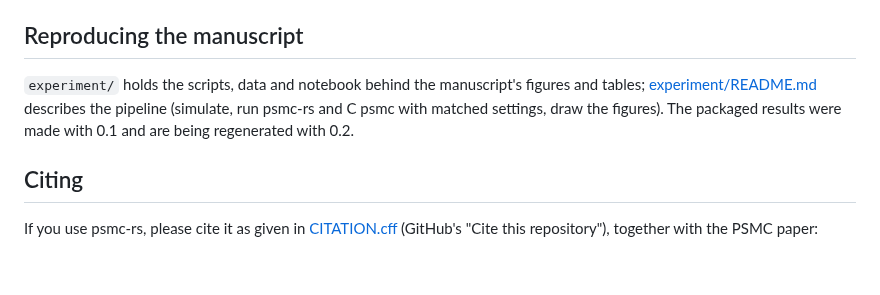
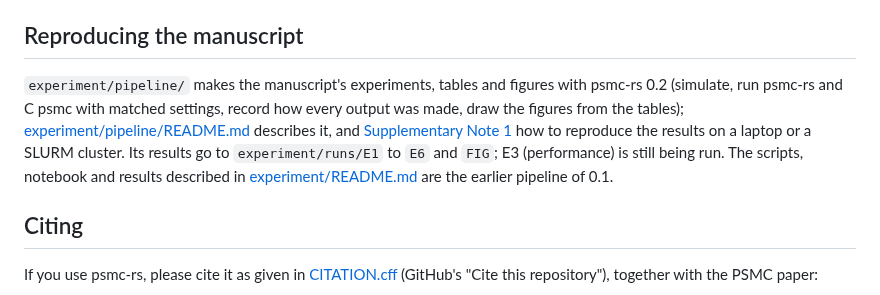
Before and after one commit to larryivan/psmc-rs, a Markdown page: README.md, the part around the change. GitHub-like rendering; blank space fills up the shorter version.

Commit message:
docs: point the README at the 0.2 pipeline and its results
The README and CHANGELOG still said the packaged results were 0.1's and
being regenerated. The manuscript's results are now made by
experiment/pipeline with psmc-rs 0.2 (E3 still running), and the README
points to the pipeline's README and to Supplementary Note 1 for
reproducing them; experiment/README.md describes the 0.1 scripts.

```diff
--- a/README.md
+++ b/README.md
@@ -835,11 +835,17 @@ describes how reference outputs may be regenerated.
 
 ## Reproducing the manuscript
 
-`experiment/` holds the scripts, data and notebook behind the manuscript's
-figures and tables; [experiment/README.md](experiment/README.md) describes
-the pipeline (simulate, run psmc-rs and C psmc with matched settings, draw
-the figures). The packaged results were made with 0.1 and are being
-regenerated with 0.2.
+`experiment/pipeline/` makes the manuscript's experiments, tables and
+figures with psmc-rs 0.2 (simulate, run psmc-rs and C psmc with matched
+settings, record how every output was made, draw the figures from the
+tables); [experiment/pipeline/README.md](experiment/pipeline/README.md)
+describes it, and
+[Supplementary Note 1](experiment/Supplementary_Note_1_Reproducibility.md)
+how to reproduce the results on a laptop or a SLURM cluster. Its results
+go to `experiment/runs/E1` to `E6` and `FIG`; E3 (performance) is still
+being run. The scripts, notebook and results described in
+[experiment/README.md](experiment/README.md) are the earlier pipeline of
+0.1.
 
 ## Citing
 
```
Also changed, not shown: CHANGELOG.md (+4 -2 lines).
